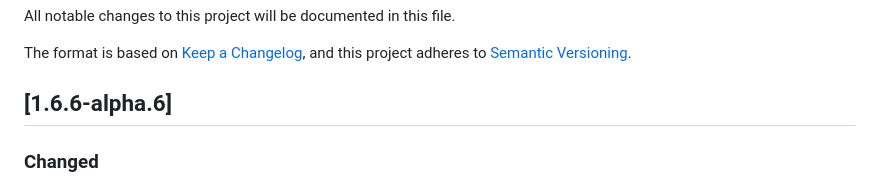
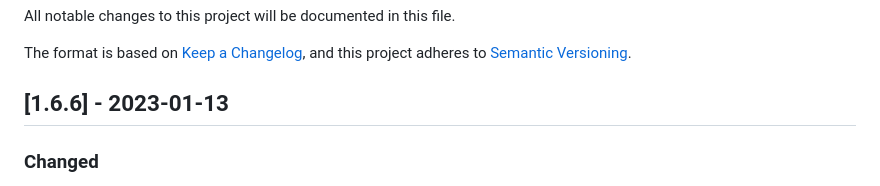
Before and after one commit to hediet/vscode-drawio, a Markdown page: CHANGELOG.md, the part around the change. Drawn GitHub-style.

Commit message:
Release of version 1.6.6

```diff
--- a/CHANGELOG.md
+++ b/CHANGELOG.md
@@ -5,7 +5,7 @@ All notable changes to this project will be documented in this file.
 The format is based on [Keep a Changelog](https://keepachangelog.com/en/1.0.0/),
 and this project adheres to [Semantic Versioning](https://semver.org/spec/v2.0.0.html).
 
-## [1.6.6-alpha.6]
+## [1.6.6] - 2023-01-13
 
 ### Changed
 
```
